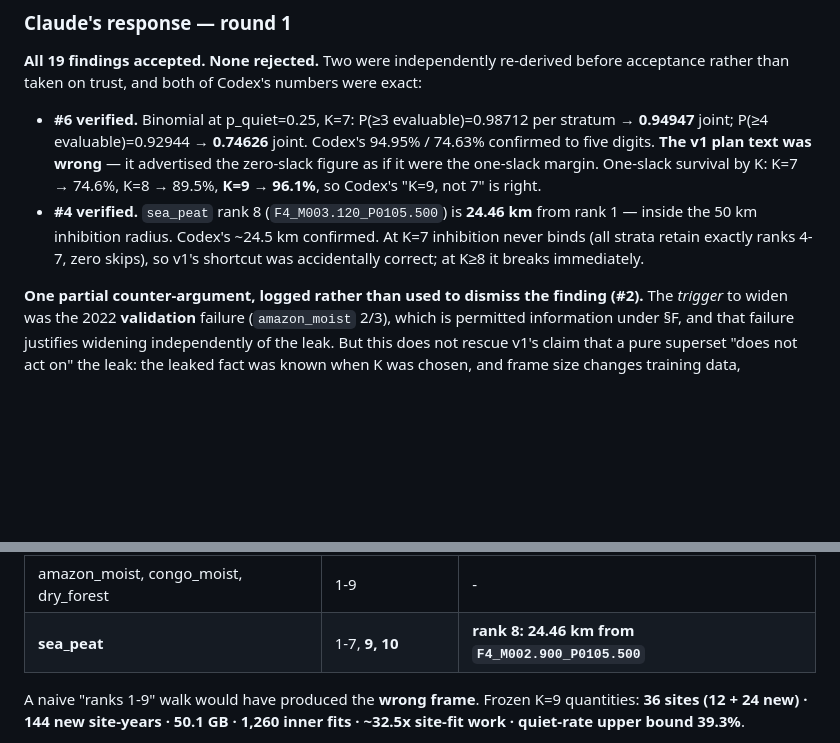
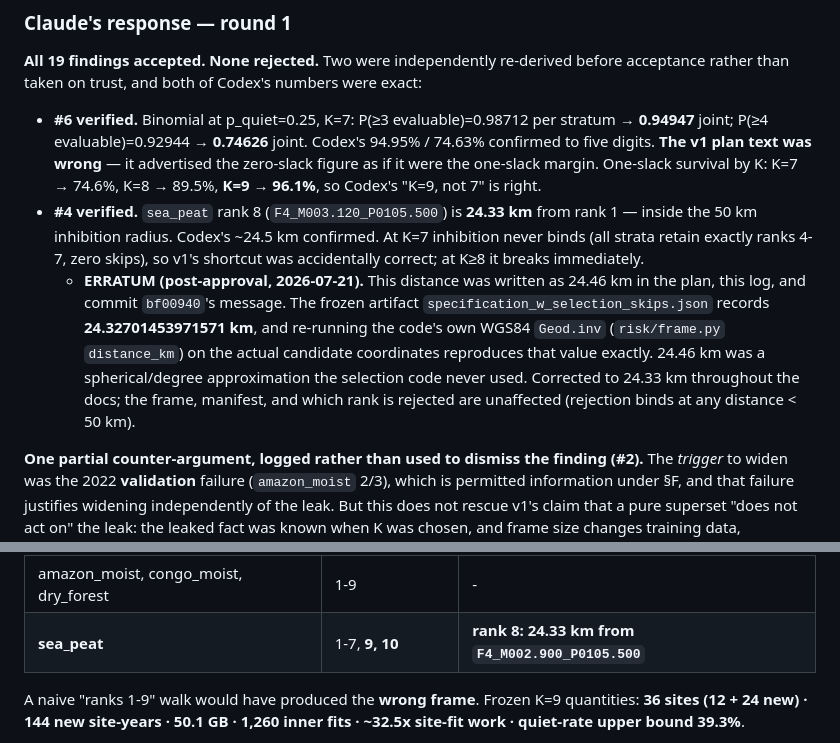
Before and after one commit to Joshua-Anojulu/satellite-deforestation-classifier, a Markdown page: FRAME-WIDENING-REVIEW-LOG.md, 2 parts joined by grey strips. Drawn GitHub-style; blank space fills up the shorter version.

Commit message:
Erratum: correct sea_peat rank-8 inhibition distance to 24.33 km
The frame-widening plan, review log, and commit bf00940's message quoted the
sea_peat rank-8 rejection as 24.46 km. The frozen artifact
specification_w_selection_skips.json records 24.32701453971571 km, and the
selection code's own WGS84 Geod.inv (risk/frame.py distance_km) reproduces that
value exactly on the actual candidate coordinates. 24.46 km was a spherical/
degree approximation the code never used. Corrected to 24.33 km throughout the
docs; the frame, manifest, and which rank is rejected are unaffected (the
rejection binds at any distance < 50 km).

```diff
--- a/FRAME-WIDENING-REVIEW-LOG.md
+++ b/FRAME-WIDENING-REVIEW-LOG.md
@@ -153,9 +153,15 @@ than taken on trust, and both of Codex's numbers were exact:
   P(≥4 evaluable)=0.92944 → **0.74626** joint. Codex's 94.95% / 74.63% confirmed to five digits. **The v1
   plan text was wrong** — it advertised the zero-slack figure as if it were the one-slack margin. One-slack
   survival by K: K=7 → 74.6%, K=8 → 89.5%, **K=9 → 96.1%**, so Codex's "K=9, not 7" is right.
-- **#4 verified.** `sea_peat` rank 8 (`F4_M003.120_P0105.500`) is **24.46 km** from rank 1 — inside the
+- **#4 verified.** `sea_peat` rank 8 (`F4_M003.120_P0105.500`) is **24.33 km** from rank 1 — inside the
   50 km inhibition radius. Codex's ~24.5 km confirmed. At K=7 inhibition never binds (all strata retain
   exactly ranks 4-7, zero skips), so v1's shortcut was accidentally correct; at K≥8 it breaks immediately.
+  - **ERRATUM (post-approval, 2026-07-21).** This distance was written as 24.46 km in the plan, this log,
+    and commit `bf00940`'s message. The frozen artifact `specification_w_selection_skips.json` records
+    **24.32701453971571 km**, and re-running the code's own WGS84 `Geod.inv` (`risk/frame.py` `distance_km`)
+    on the actual candidate coordinates reproduces that value exactly. 24.46 km was a spherical/degree
+    approximation the selection code never used. Corrected to 24.33 km throughout the docs; the frame,
+    manifest, and which rank is rejected are unaffected (rejection binds at any distance < 50 km).
 
 **One partial counter-argument, logged rather than used to dismiss the finding (#2).** The *trigger* to
 widen was the 2022 **validation** failure (`amazon_moist` 2/3), which is permitted information under §F,
@@ -519,7 +525,7 @@ on the table, having originally chosen K=7 believing it bought one-slack margin.
 | Stratum | Retained ranks | Skipped |
 |---|---|---|
 | amazon_moist, congo_moist, dry_forest | 1-9 | - |
-| **sea_peat** | 1-7, **9, 10** | **rank 8: 24.46 km from `F4_M002.900_P0105.500`** |
+| **sea_peat** | 1-7, **9, 10** | **rank 8: 24.33 km from `F4_M002.900_P0105.500`** |
 
 A naive "ranks 1-9" walk would have produced the **wrong frame**. Frozen K=9 quantities: **36 sites
 (12 + 24 new) · 144 new site-years · 50.1 GB · 1,260 inner fits · ~32.5x site-fit work · quiet-rate upper
```
Also changed, not shown: FRAME-WIDENING-PLAN.md (+3 -3 lines).
